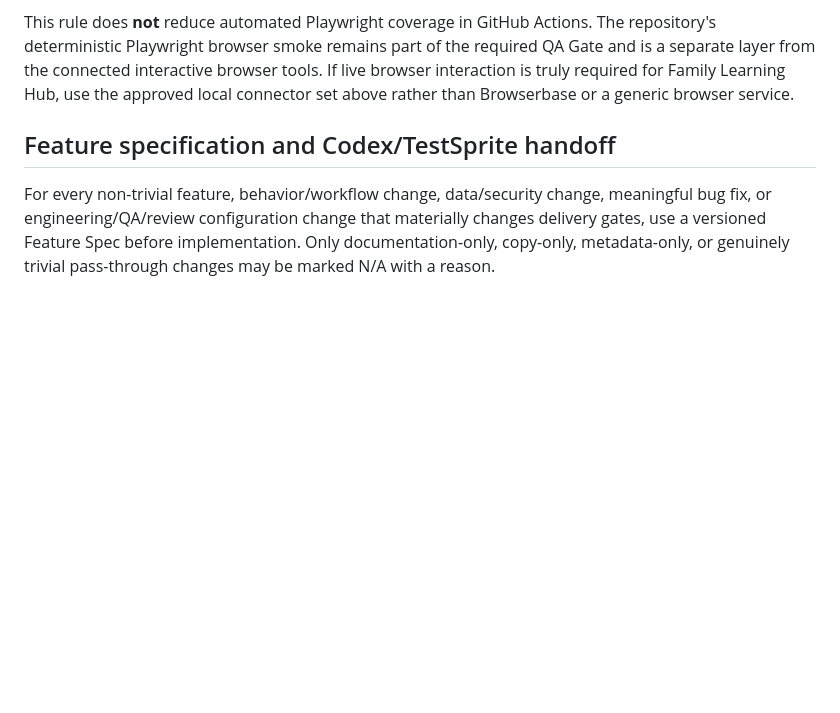
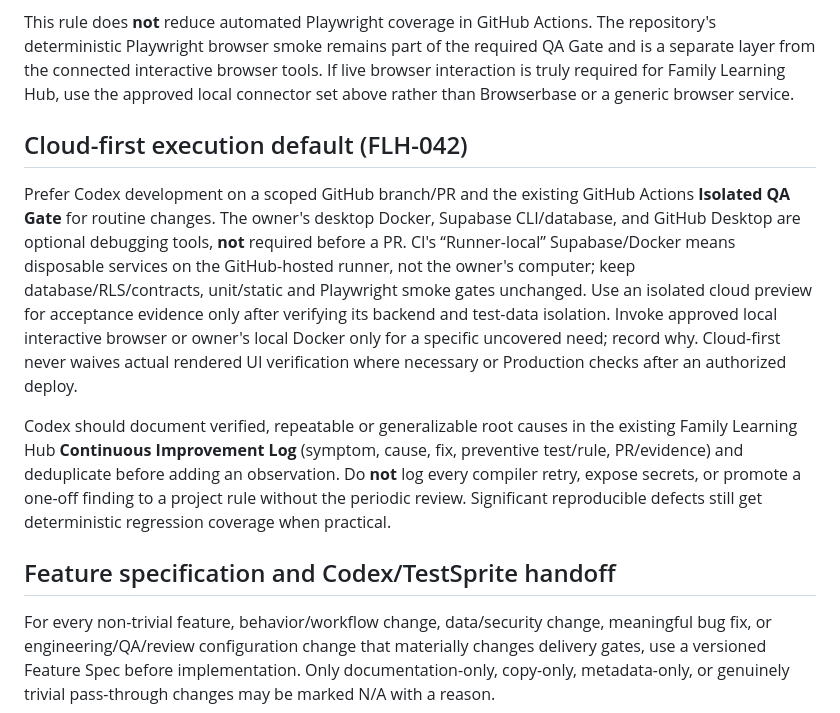
Before and after one commit to FadiAboAlward/family-learning-hub, a Markdown page: AGENTS.md, the part around the change. Rendered like a GitHub page; blank space fills up the shorter version.

Commit message:
docs(FLH-042): cloud-first policy and Codex learning in AGENTS.md

```diff
--- a/AGENTS.md
+++ b/AGENTS.md
@@ -23,6 +23,12 @@ Use the fastest reliable structured tool for the job. Prefer repository/GitHub o
 The approved local interactive-browser layer is capability-based rather than bound to one connector display name. Use it when the behavior being verified is genuinely browser-rendered or interaction-dependent, or when no suitable structured API/MCP/plugin/CLI exists. Select an approved local connector only when it exposes every capability required by the flow. The current map is: **Fadi Personal Playwright 2 Browsers** is primary for full interactive flows such as click/type/fill/select/upload/tab work; **Fadi Personal Five Browsers** is approved for brokered/pool-oriented flows and observability when its exposed navigation, snapshot, screenshot, console, page-error, network, evaluate, wait, resize, and browser-command capabilities are sufficient. If one approved connector is unavailable, use the other only when the required capabilities are present; connector-name drift alone is not a blocker. Do not use interactive browser automation for repository edits, settings changes, deployment checks, data inspection, or CI operations when a direct structured tool is available.
 
 This rule does **not** reduce automated Playwright coverage in GitHub Actions. The repository's deterministic Playwright browser smoke remains part of the required QA Gate and is a separate layer from the connected interactive browser tools. If live browser interaction is truly required for Family Learning Hub, use the approved local connector set above rather than Browserbase or a generic browser service.
+
+## Cloud-first execution default (FLH-042)
+
+Prefer Codex development on a scoped GitHub branch/PR and the existing GitHub Actions **Isolated QA Gate** for routine changes. The owner's desktop Docker, Supabase CLI/database, and GitHub Desktop are optional debugging tools, **not** required before a PR. CI's “Runner-local” Supabase/Docker means disposable services on the GitHub-hosted runner, not the owner's computer; keep database/RLS/contracts, unit/static and Playwright smoke gates unchanged. Use an isolated cloud preview for acceptance evidence only after verifying its backend and test-data isolation. Invoke approved local interactive browser or owner's local Docker only for a specific uncovered need; record why. Cloud-first never waives actual rendered UI verification where necessary or Production checks after an authorized deploy.
+
+Codex should document verified, repeatable or generalizable root causes in the existing Family Learning Hub **Continuous Improvement Log** (symptom, cause, fix, preventive test/rule, PR/evidence) and deduplicate before adding an observation. Do **not** log every compiler retry, expose secrets, or promote a one-off finding to a project rule without the periodic review. Significant reproducible defects still get deterministic regression coverage when practical.
 
 ## Feature specification and Codex/TestSprite handoff
 
```
